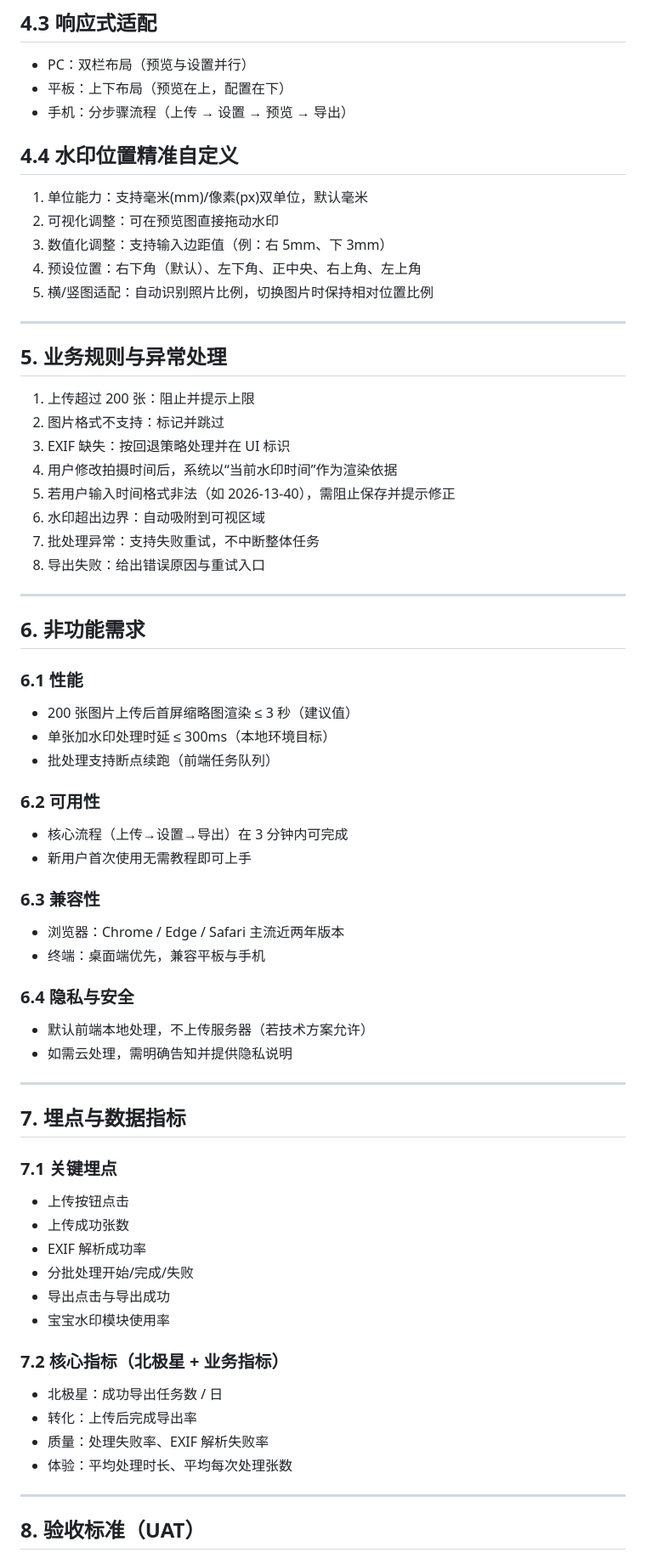
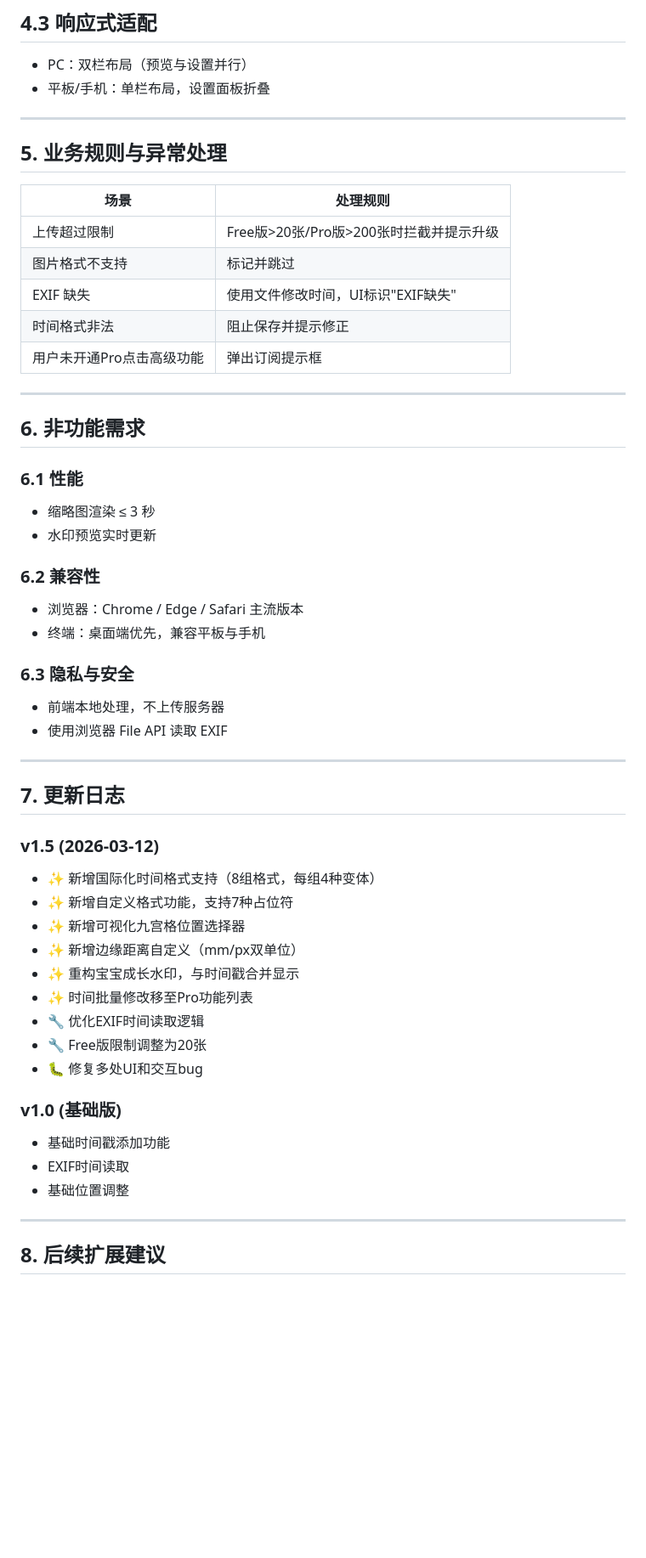
Before and after one commit to MakermingOne/Timestamp, a Markdown page: docs/PRD-时光印记.md, the part around one of its changes. Shown at 85% size. GitHub-like rendering; blank space fills up the shorter version.

```diff
--- a/docs/PRD-时光印记.md
+++ b/docs/PRD-时光印记.md
@@ -193,69 +217,57 @@
 
 ## 4.3 响应式适配
 - PC：双栏布局（预览与设置并行）
-- 平板：上下布局（预览在上，配置在下）
-- 手机：分步骤流程（上传 → 设置 → 预览 → 导出）
-
-## 4.4 水印位置精准自定义
-1. 单位能力：支持毫米(mm)/像素(px)双单位，默认毫米
-2. 可视化调整：可在预览图直接拖动水印
-3. 数值化调整：支持输入边距值（例：右 5mm、下 3mm）
-4. 预设位置：右下角（默认）、左下角、正中央、右上角、左上角
-5. 横/竖图适配：自动识别照片比例，切换图片时保持相对位置比例
+- 平板/手机：单栏布局，设置面板折叠
 
 ---
 
 ## 5. 业务规则与异常处理
 
-1. 上传超过 200 张：阻止并提示上限
-2. 图片格式不支持：标记并跳过
-3. EXIF 缺失：按回退策略处理并在 UI 标识
-4. 用户修改拍摄时间后，系统以“当前水印时间”作为渲染依据
-5. 若用户输入时间格式非法（如 2026-13-40），需阻止保存并提示修正
-6. 水印超出边界：自动吸附到可视区域
-7. 批处理异常：支持失败重试，不中断整体任务
-8. 导出失败：给出错误原因与重试入口
+| 场景 | 处理规则 |
+|------|---------|
+| 上传超过限制 | Free版>20张/Pro版>200张时拦截并提示升级 |
+| 图片格式不支持 | 标记并跳过 |
+| EXIF 缺失 | 使用文件修改时间，UI标识"EXIF缺失" |
+| 时间格式非法 | 阻止保存并提示修正 |
+| 用户未开通Pro点击高级功能 | 弹出订阅提示框 |
 
 ---
 
 ## 6. 非功能需求
 
 ### 6.1 性能
-- 200 张图片上传后首屏缩略图渲染 ≤ 3 秒（建议值）
-- 单张加水印处理时延 ≤ 300ms（本地环境目标）
-- 批处理支持断点续跑（前端任务队列）
+- 缩略图渲染 ≤ 3 秒
+- 水印预览实时更新
 
-### 6.2 可用性
-- 核心流程（上传→设置→导出）在 3 分钟内可完成
-- 新用户首次使用无需教程即可上手
-
-### 6.3 兼容性
-- 浏览器：Chrome / Edge / Safari 主流近两年版本
+### 6.2 兼容性
+- 浏览器：Chrome / Edge / Safari 主流版本
 - 终端：桌面端优先，兼容平板与手机
 
-### 6.4 隐私与安全
-- 默认前端本地处理，不上传服务器（若技术方案允许）
-- 如需云处理，需明确告知并提供隐私说明
+### 6.3 隐私与安全
+- 前端本地处理，不上传服务器
+- 使用浏览器 File API 读取 EXIF
 
 ---
 
-## 7. 埋点与数据指标
+## 7. 更新日志
 
-### 7.1 关键埋点
-- 上传按钮点击
-- 上传成功张数
-- EXIF 解析成功率
-- 分批处理开始/完成/失败
-- 导出点击与导出成功
-- 宝宝水印模块使用率
+### v1.5 (2026-03-12)
+- ✨ 新增国际化时间格式支持（8组格式，每组4种变体）
+- ✨ 新增自定义格式功能，支持7种占位符
+- ✨ 新增可视化九宫格位置选择器
+- ✨ 新增边缘距离自定义（mm/px双单位）
+- ✨ 重构宝宝成长水印，与时间戳合并显示
+- ✨ 时间批量修改移至Pro功能列表
+- 🔧 优化EXIF时间读取逻辑
+- 🔧 Free版限制调整为20张
+- 🐛 修复多处UI和交互bug
 
-### 7.2 核心指标（北极星 + 业务指标）
-- 北极星：成功导出任务数 / 日
-- 转化：上传后完成导出率
-- 质量：处理失败率、EXIF 解析失败率
-- 体验：平均处理时长、平均每次处理张数
+### v1.0 (基础版)
+- 基础时间戳添加功能
+- EXIF时间读取
+- 基础位置调整
 
 ---
 
-## 8. 验收标准（UAT）
+## 8. 后续扩展建议
 
```
Also changed, not shown: other parts of docs/PRD-时光印记.md (+155 -143 lines).
